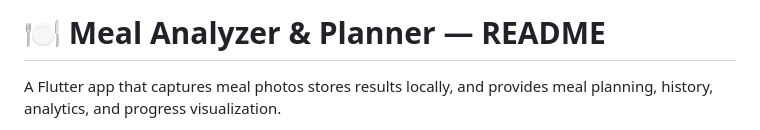
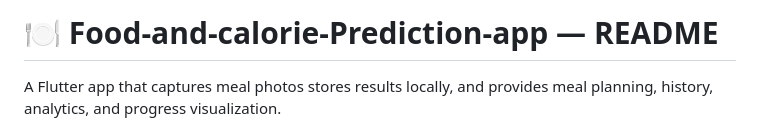
Before and after one commit to Rishinaiyappaag/Food-and-calorie-Prediction-app, a Markdown page: README.md, the part around the change. GitHub-like rendering.

Commit message:
Rename project to Food-and-calorie-Prediction-app

```diff
--- a/README.md
+++ b/README.md
@@ -1,4 +1,4 @@
-# 🍽️ Meal Analyzer & Planner — README
+# 🍽️ Food-and-calorie-Prediction-app — README
 
 A Flutter app that captures meal photos stores results locally, and provides meal planning, history, analytics, and progress visualization.
 
```
